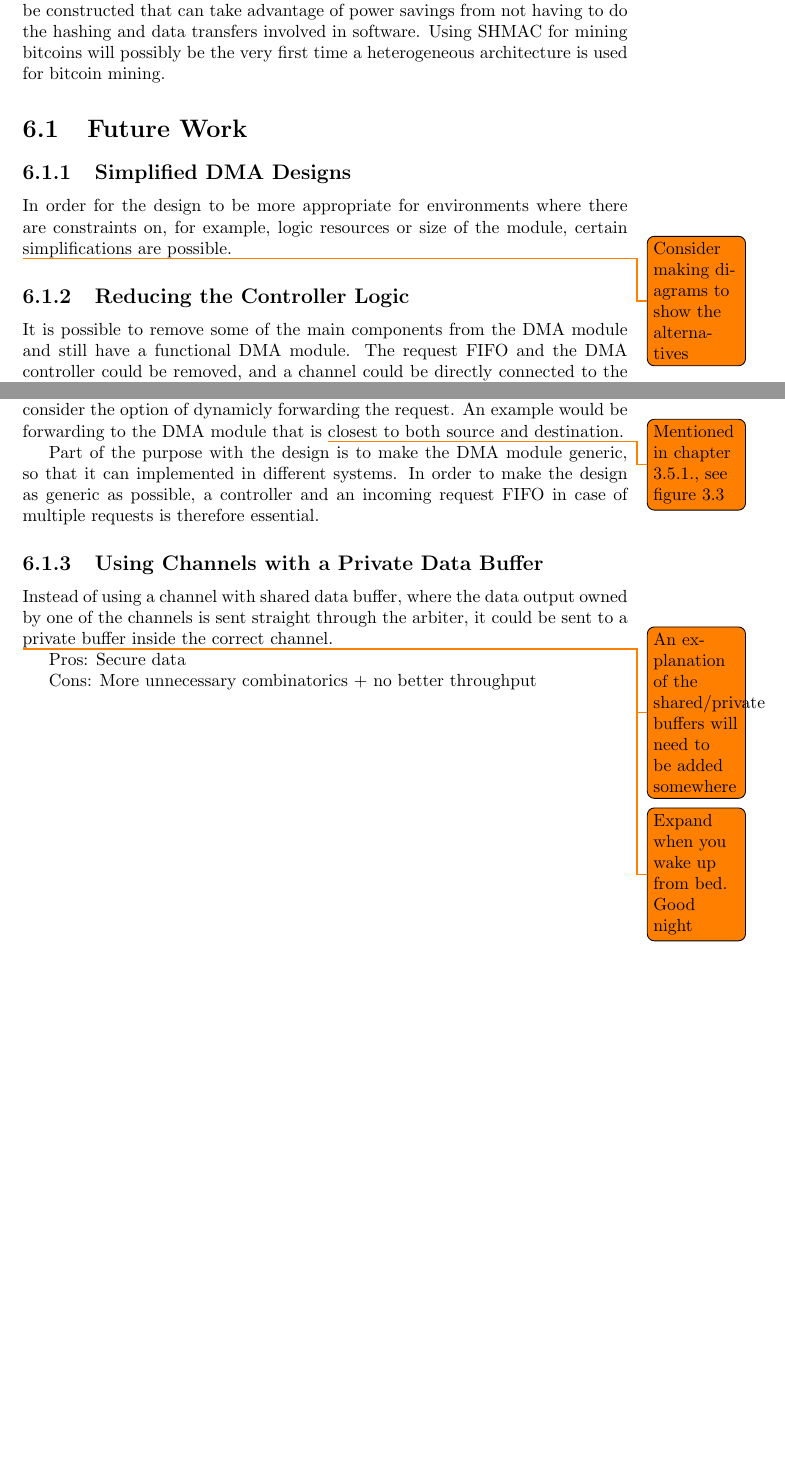
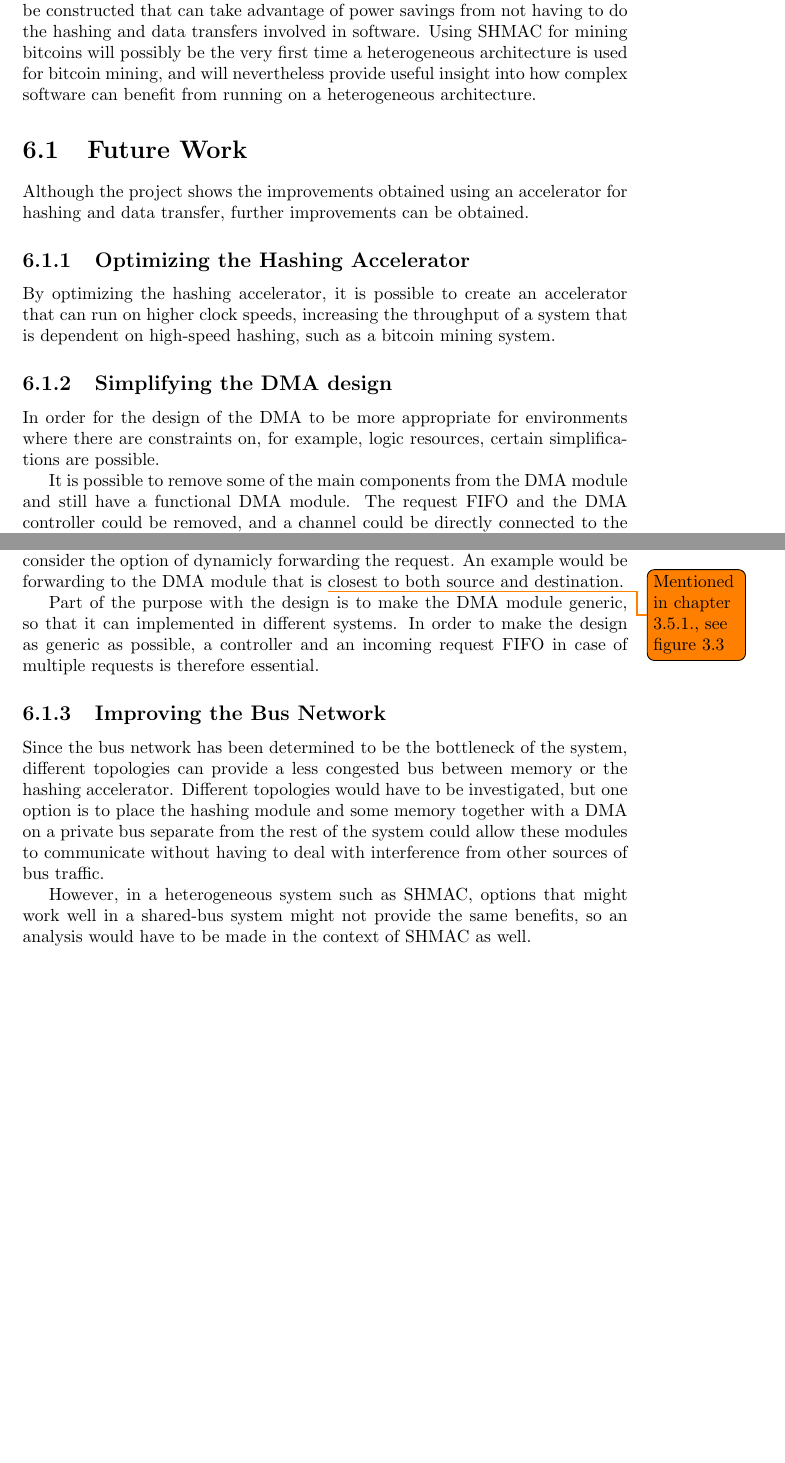
Before and after one commit to Sygnious/AutumnProject2014, a LaTeX document (Report/report.tex, which reads Report/Chapters/Conclusion.tex): two parts of pages 34 and 35 of 53, joined at a grey line, cut so that both start at the same text. Compiled offline with pdfLaTeX.

Commit message:
Expand on Future work section

```diff
--- a/Report/Chapters/Conclusion.tex
+++ b/Report/Chapters/Conclusion.tex
@@ -11,19 +11,26 @@ With the modules inserted into SHMAC, a full bitcoin mining system can be
 constructed that can take advantage of power savings from not having to do
 the hashing and data transfers involved in software. Using SHMAC for mining
 bitcoins will possibly be the very first time a heterogeneous architecture
-is used for bitcoin mining.
+is used for bitcoin mining, and will nevertheless provide useful insight
+into how complex software can benefit from running on a heterogeneous
+architecture.
 
 \section{Future Work}
 \label{sec:future-work}
 
-\subsection{Simplified DMA Designs}
-In order for the design to be more appropriate for environments where there are
-constraints on, for example, logic resources or size of the module, certain simplifications
+Although the project shows the improvements obtained using an accelerator
+for hashing and data transfer, further improvements can be obtained.
+
+\subsection{Optimizing the Hashing Accelerator}
+By optimizing the hashing accelerator, it is possible to create an accelerator
+that can run on higher clock speeds, increasing the throughput of a system that
+is dependent on high-speed hashing, such as a bitcoin mining system.
+
+\subsection{Simplifying the DMA design}
+In order for the design of the DMA to be more appropriate for environments where
+there are constraints on, for example, logic resources, certain simplifications
 are possible.
 
-\todo{Consider making diagrams to show the alternatives}
-
-\subsection{Reducing the Controller Logic}
 It is possible to remove some of the main components from the DMA module and still
 have a functional DMA module. The request FIFO and the DMA controller could be removed,
 and a channel could be directly connected to the bus interface adapter with little
@@ -42,13 +49,13 @@ Part of the purpose with the design is to make the DMA module generic, so that i
 In order to make the design as generic as possible, a controller and an incoming request FIFO
 in case of multiple requests is therefore essential.
 
-\subsection{Using Channels with a Private Data Buffer}
-Instead of using a channel with shared data buffer, where the data output owned by
-one of the channels is sent straight through the arbiter, it could be sent to a
-private buffer inside the correct channel.
-\todo{An explanation of the shared/private buffers will need to be added somewhere}
+\subsection{Improving the Bus Network}
+Since the bus network has been determined to be the bottleneck of the system, different topologies
+can provide a less congested bus between memory or the hashing accelerator. Different topologies
+would have to be investigated, but one option is to place the hashing module and some memory together
+with a DMA on a private bus separate from the rest of the system could allow these modules to
+communicate without having to deal with interference from other sources of bus traffic.
 
-\todo{Expand when you wake up from bed. Good night}
-Pros: Secure data
-
-Cons: More unnecessary combinatorics + no better throughput
+However, in a heterogeneous system such as SHMAC, options that might work well in a shared-bus
+system might not provide the same benefits, so an analysis would have to be made in the context
+of SHMAC as well.
```
